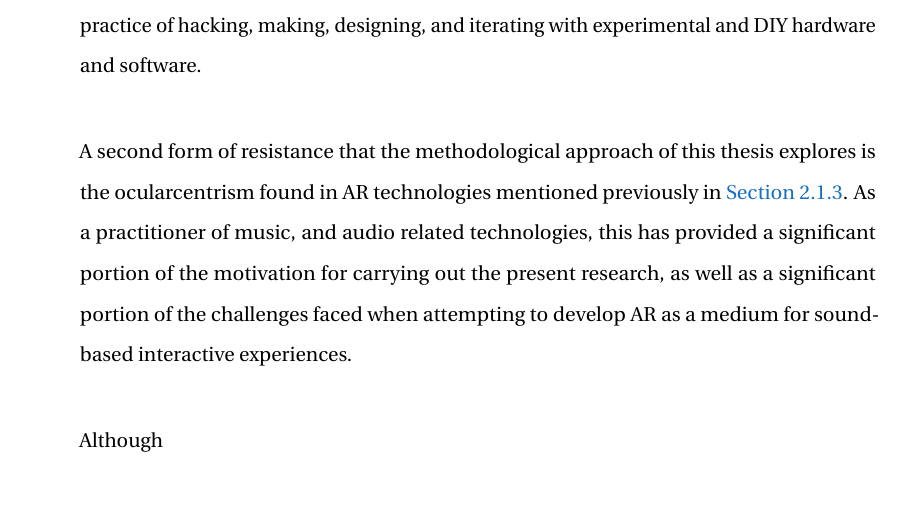
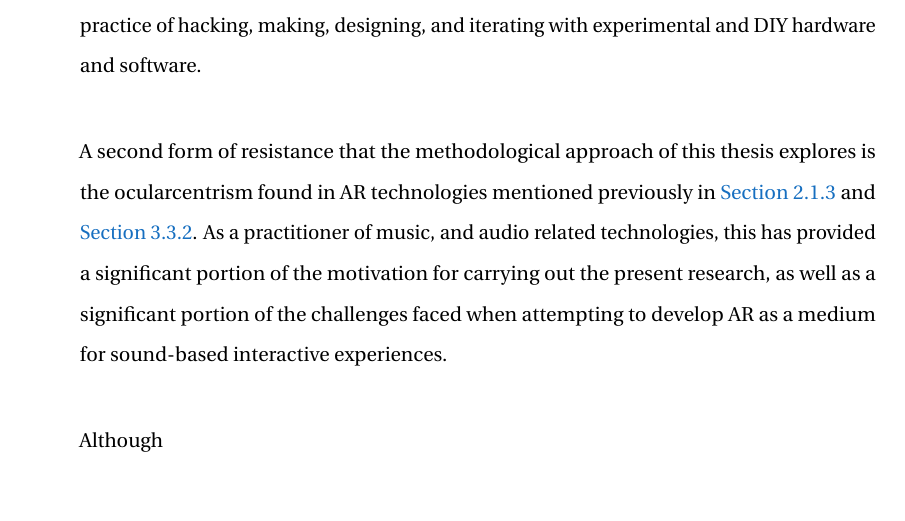
Before and after one commit to sambilbow/doctoral-thesis, a LaTeX thesis (doctoral-thesis.tex, which reads content/04-chap-method.tex): part of page 74 of 121, cut so that both start at the same text. Compiled offline with pdfLaTeX.

Commit message:
Fix typos, minor M

```diff
--- a/content/04-chap-method.tex
+++ b/content/04-chap-method.tex
@@ -34,7 +34,7 @@ As referred to in \autoref{sec: theory-aestheticexperience}, contemporary design
 
 It could be proposed, that this approach is motivated in part by a resistance against many of the `features' typically found in commercial ``closed-source" software and hardware. Providing significant barriers to accessible learning, creativity, and artistic authenticity, these include lack of interoperability with other software, use of proprietary file formats, high initial or recurring subscription costs, and restricted access to lower-level parameters, functions, and settings. It is within this resistance against the closed-source and / or commercial that the practical work of this thesis attempts to situate itself, drawing on its implicit designerly practices and aesthetics. As a result, the path taken to address the key areas of the thesis has involved the bringing into the fore, knowledge from the creative practice of hacking, making, designing, and iterating with experimental and DIY hardware and software.
 
-A second form of resistance that the methodological approach of this thesis explores is the ocularcentrism found in AR technologies mentioned previously in \autoref{sec: literature-interface-sensory-visual}. As a practitioner of music, and audio related technologies, this has provided a significant portion of the motivation for carrying out the present research, as well as a significant portion of the challenges faced when attempting to develop AR as a medium for sound-based interactive experiences.
+A second form of resistance that the methodological approach of this thesis explores is the ocularcentrism found in AR technologies mentioned previously in \autoref{sec: literature-interface-sensory-visual} and \autoref{sec: theory-materiality-mediumspec}. As a practitioner of music, and audio related technologies, this has provided a significant portion of the motivation for carrying out the present research, as well as a significant portion of the challenges faced when attempting to develop AR as a medium for sound-based interactive experiences.
 
 Although
 
```
